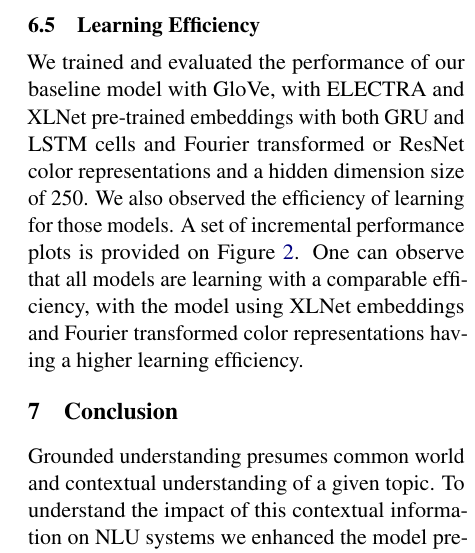
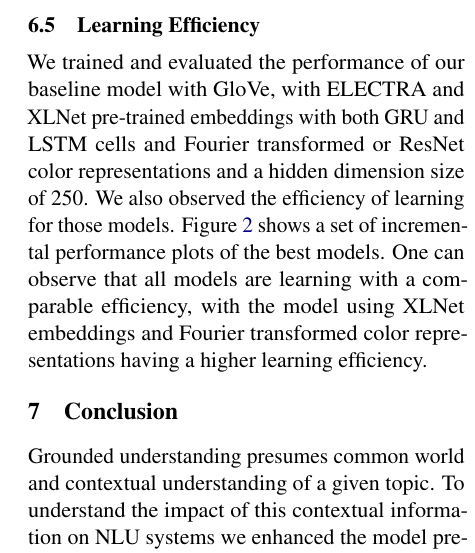
Before and after one commit to jhabr/xcs224u_final_paper, a LaTeX paper (paper/XCS224U_final_paper.tex, which reads paper/sections/7-analysis.tex): part of one column of page 7 of 11, cut so that both start at the same text. Compiled offline with pdfLaTeX.

Commit message:
Rephrasing

```diff
--- a/paper/sections/7-analysis.tex
+++ b/paper/sections/7-analysis.tex
@@ -41,7 +41,7 @@ We experimented mainly with setting different hidden dimensions for the RNN cell
 It is possible that with the increase of the hidden dimension size the models are able to capture additional information via the significantly increased number of trained parameters. This could potentially lead to overfitting or a better performance of the model. Data shows that the model had a slightly better performance with the dev dataset and significantly better performance with the test dataset. Consequently, we believe that the model is not overfitted but rather has captured additional information allowing it to perform better and produce significantly better English.
 
 \subsection{Learning Efficiency}
-We trained and evaluated the performance of our baseline model with GloVe, with ELECTRA and XLNet pre-trained embeddings with both GRU and LSTM cells and Fourier transformed or ResNet color representations and a hidden dimension size of 250. We also observed the efficiency of learning for those models. A set of incremental performance plots is provided on Figure \ref{figure:learning}. One can observe that all models are learning with a comparable efficiency, with the model using XLNet embeddings and Fourier transformed color representations having a higher learning efficiency.
+We trained and evaluated the performance of our baseline model with GloVe, with ELECTRA and XLNet pre-trained embeddings with both GRU and LSTM cells and Fourier transformed or ResNet color representations and a hidden dimension size of 250. We also observed the efficiency of learning for those models. Figure \ref{figure:learning} shows a set of incremental performance plots of the best models. One can observe that all models are learning with a comparable efficiency, with the model using XLNet embeddings and Fourier transformed color representations having a higher learning efficiency.
 
 \begin{figure*}[ht]
 \centering
```
